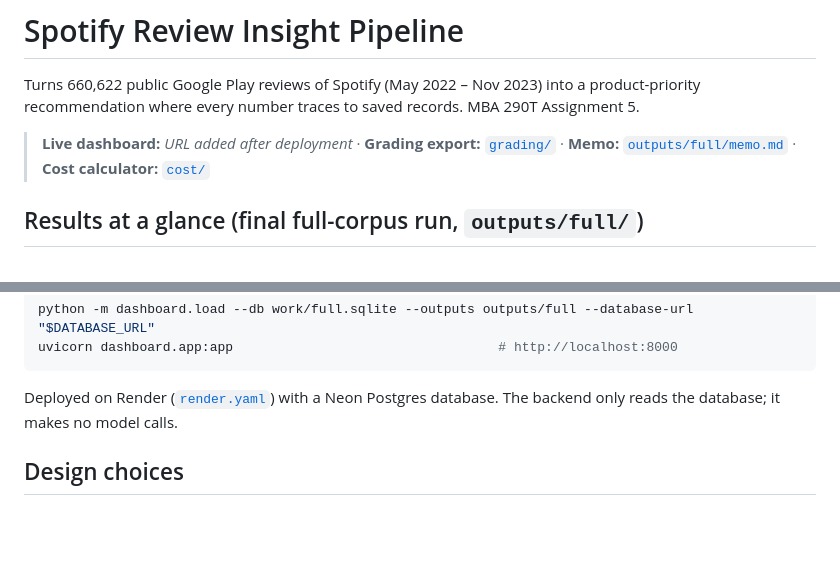
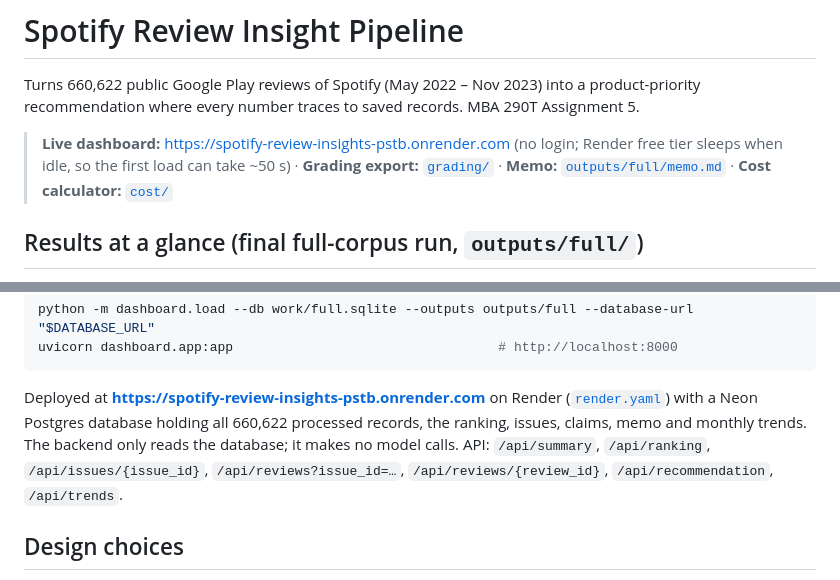
Before and after one commit to andreszocchi-dotcom/spotify-review-pipeline, a Markdown page: README.md, 2 parts joined by grey strips. Rendered like a GitHub page; blank space fills up the shorter version.

Commit message:
Add live dashboard URL to README
Co-Authored-By: Claude Opus 5.5 <noreply@anthropic.com>

````diff
--- a/README.md
+++ b/README.md
@@ -3,7 +3,7 @@
 Turns 660,622 public Google Play reviews of Spotify (May 2022 – Nov 2023) into a product-priority
 recommendation where every number traces to saved records. MBA 290T Assignment 5.
 
-> **Live dashboard:** _URL added after deployment_ · **Grading export:** [`grading/`](grading/) ·
+> **Live dashboard:** https://spotify-review-insights-pstb.onrender.com (no login; Render free tier sleeps when idle, so the first load can take ~50 s) · **Grading export:** [`grading/`](grading/) ·
 > **Memo:** [`outputs/full/memo.md`](outputs/full/memo.md) · **Cost calculator:** [`cost/`](cost/)
 
 <!-- RESULTS:START -->
@@ -109,8 +109,10 @@ python -m dashboard.load --db work/full.sqlite --outputs outputs/full --database
 uvicorn dashboard.app:app                                  # http://localhost:8000
 ```
 
-Deployed on Render ([`render.yaml`](render.yaml)) with a Neon Postgres database. The backend only reads
-the database; it makes no model calls.
+Deployed at **https://spotify-review-insights-pstb.onrender.com** on Render ([`render.yaml`](render.yaml)) with a Neon
+Postgres database holding all 660,622 processed records, the ranking, issues, claims, memo and monthly trends.
+The backend only reads the database; it makes no model calls. API: `/api/summary`, `/api/ranking`,
+`/api/issues/{issue_id}`, `/api/reviews?issue_id=…`, `/api/reviews/{review_id}`, `/api/recommendation`, `/api/trends`.
 
 ## Design choices
 
````
